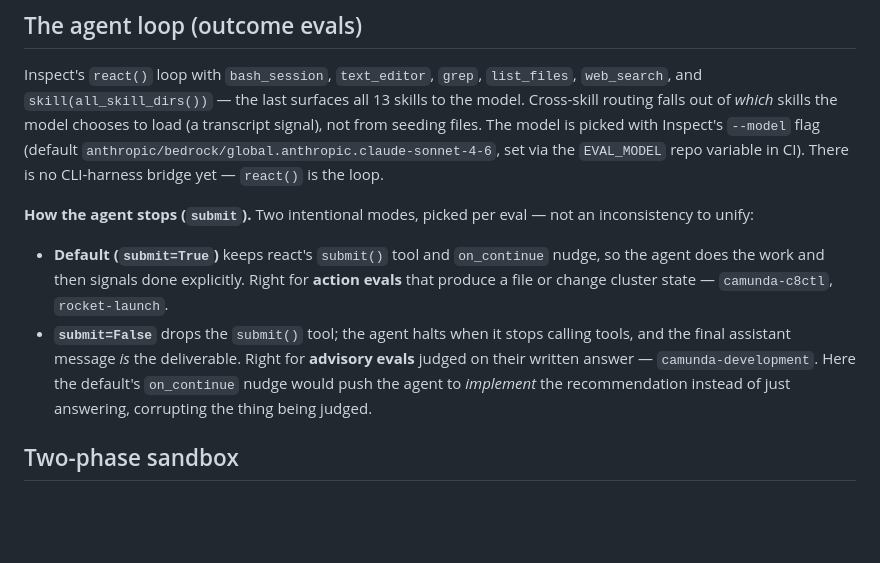
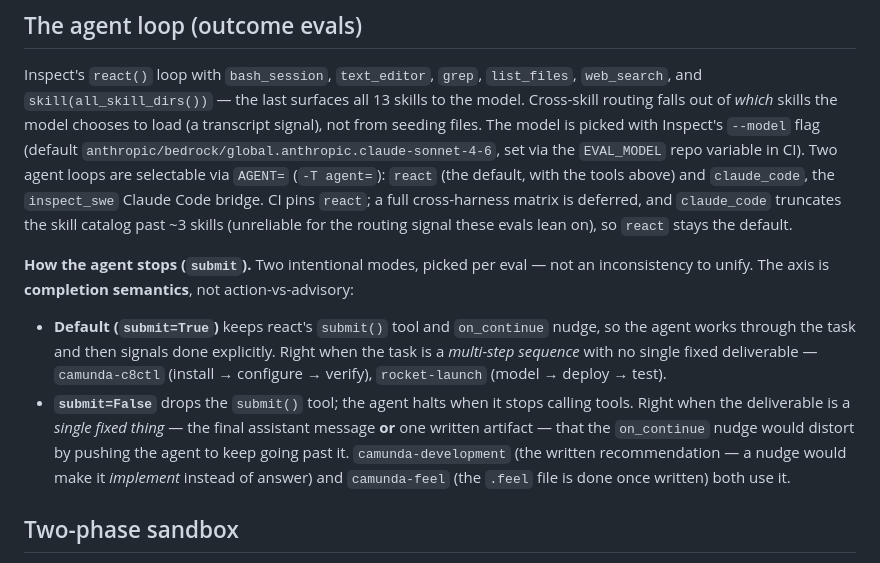
Before and after one commit to camunda/skills, a Markdown page: evals/docs/concepts.md, the part around the change. GitHub-like rendering; blank space fills up the shorter version.

Commit message:
docs(evals): fix the agent-loop section's submit + loop-selection claims
The submit framing said submit=True is for action evals that produce a file,
but camunda-feel produces a .feel file and uses submit=False. Reframe the axis
as completion semantics: submit=True for multi-step tasks with no single fixed
deliverable; submit=False when the deliverable is one fixed thing (final
message or a single artifact) that the on_continue nudge would distort. Also
correct the loop-selection claim — both react and claude_code are selectable
via AGENT=; CI pins react and the cross-harness matrix is deferred.

```diff
--- a/evals/docs/concepts.md
+++ b/evals/docs/concepts.md
@@ -45,20 +45,29 @@ all 13 skills to the model. Cross-skill routing falls out of *which* skills the
 model chooses to load (a transcript signal), not from seeding files. The model
 is picked with Inspect's `--model` flag (default
 `anthropic/bedrock/global.anthropic.claude-sonnet-4-6`, set via the `EVAL_MODEL`
-repo variable in CI). There is no CLI-harness bridge yet — `react()` is the loop.
+repo variable in CI). Two agent loops are selectable via `AGENT=` (`-T
+agent=`): `react` (the default, with the tools above) and `claude_code`, the
+`inspect_swe` Claude Code bridge. CI pins `react`; a full cross-harness matrix
+is deferred, and `claude_code` truncates the skill catalog past ~3 skills
+(unreliable for the routing signal these evals lean on), so `react` stays the
+default.
 
 **How the agent stops (`submit`).** Two intentional modes, picked per eval — not
-an inconsistency to unify:
+an inconsistency to unify. The axis is **completion semantics**, not
+action-vs-advisory:
 
 - **Default (`submit=True`)** keeps react's `submit()` tool and `on_continue`
-  nudge, so the agent does the work and then signals done explicitly. Right for
-  **action evals** that produce a file or change cluster state — `camunda-c8ctl`,
-  `rocket-launch`.
+  nudge, so the agent works through the task and then signals done explicitly.
+  Right when the task is a *multi-step sequence* with no single fixed
+  deliverable — `camunda-c8ctl` (install → configure → verify), `rocket-launch`
+  (model → deploy → test).
 - **`submit=False`** drops the `submit()` tool; the agent halts when it stops
-  calling tools, and the final assistant message *is* the deliverable. Right for
-  **advisory evals** judged on their written answer — `camunda-development`.
-  Here the default's `on_continue` nudge would push the agent to *implement* the
-  recommendation instead of just answering, corrupting the thing being judged.
+  calling tools. Right when the deliverable is a *single fixed thing* — the
+  final assistant message **or** one written artifact — that the `on_continue`
+  nudge would distort by pushing the agent to keep going past it.
+  `camunda-development` (the written recommendation — a nudge would make it
+  *implement* instead of answer) and `camunda-feel` (the `.feel` file is done
+  once written) both use it.
 
 ## Two-phase sandbox
 
```
Also changed, not shown: evals/docs/runbook.md (+7 -6 lines).
